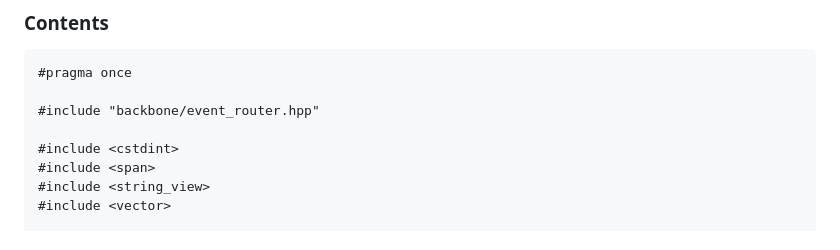
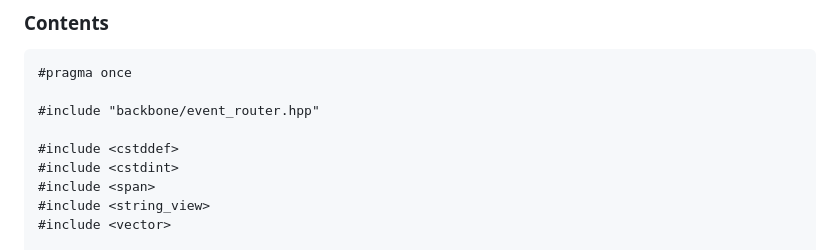
Before and after one commit to daohhuynh/poker-trainer, a Markdown page: PHASE0.md, the part around the change. Rendered like a GitHub page.

Commit message:
amend phase0 focus_manager includes to add cstddef

```diff
--- a/PHASE0.md
+++ b/PHASE0.md
@@ -2436,6 +2436,7 @@ The focus manager supports a stack of focus contexts. When a modal opens, the mo
 
     #include "backbone/event_router.hpp"
 
+    #include <cstddef>
     #include <cstdint>
     #include <span>
     #include <string_view>
```
